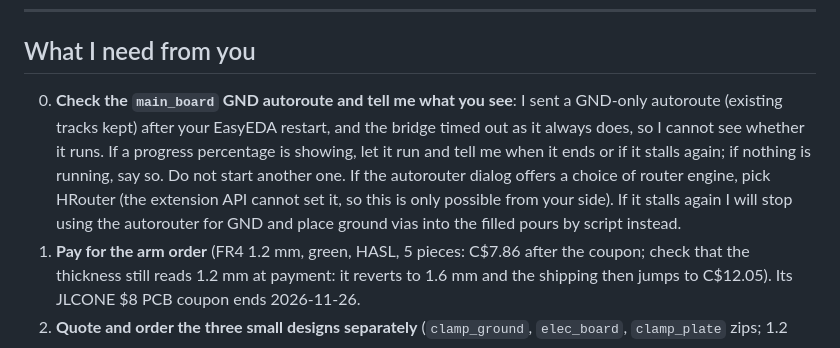
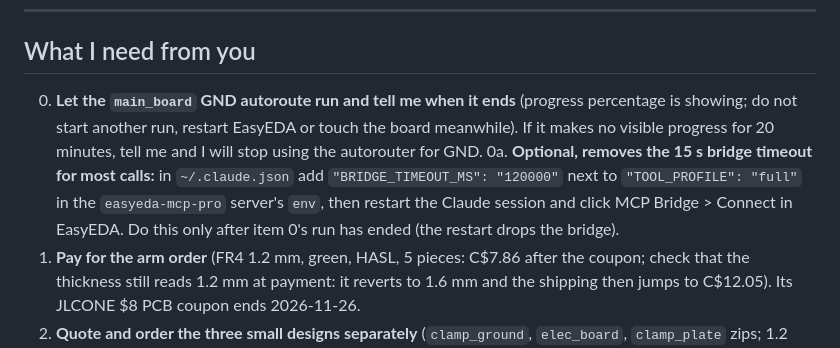
Before and after one commit to arcticoder/spurious-force-balance, a Markdown page: docs/TODO-arcticoder.md, the part around the change. GitHub-like rendering.

```diff
--- a/docs/TODO-arcticoder.md
+++ b/docs/TODO-arcticoder.md
@@ -8,7 +8,8 @@ cart is one checkout across both repos. Done items move to [TODO-completed.md](T
 
 ## What I need from you
 
-0. **Check the `main_board` GND autoroute and tell me what you see**: I sent a GND-only autoroute (existing tracks kept) after your EasyEDA restart, and the bridge timed out as it always does, so I cannot see whether it runs. If a progress percentage is showing, let it run and tell me when it ends or if it stalls again; if nothing is running, say so. Do not start another one. If the autorouter dialog offers a choice of router engine, pick HRouter (the extension API cannot set it, so this is only possible from your side). If it stalls again I will stop using the autorouter for GND and place ground vias into the filled pours by script instead.
+0. **Let the `main_board` GND autoroute run and tell me when it ends** (progress percentage is showing; do not start another run, restart EasyEDA or touch the board meanwhile). If it makes no visible progress for 20 minutes, tell me and I will stop using the autorouter for GND.
+0a. **Optional, removes the 15 s bridge timeout for most calls:** in `~/.claude.json` add `"BRIDGE_TIMEOUT_MS": "120000"` next to `"TOOL_PROFILE": "full"` in the `easyeda-mcp-pro` server's `env`, then restart the Claude session and click MCP Bridge > Connect in EasyEDA. Do this only after item 0's run has ended (the restart drops the bridge).
 1. **Pay for the arm order** (FR4 1.2 mm, green, HASL, 5 pieces: C$7.86 after the coupon; check that the thickness still reads 1.2 mm at payment: it reverts to 1.6 mm and the shipping then jumps to C$12.05). Its JLCONE $8 PCB coupon ends 2026-11-26.
 2. **Quote and order the three small designs separately** (`clamp_ground`, `elec_board`, `clamp_plate` zips; 1.2 mm, HASL; a second coupon, e.g. New User PCB, ends 11-25): do not add them to the arm's order or use Combine Shipping (the arm's parcel is 294 g of the 300 g line). Tell me the three lines' prices.
 3. **Coupon dates:** in the JLC account, note the expiry date of each coupon whose list entry says only "valid for 30 days" or "60 days" (the dollar-off-$40/$50 3D-printing, material, FDM and nylon ones), and the claim date if shown.
```
Also changed, not shown: docs/history.md (+11 -0 lines), docs/kb/easyeda_spark_notes.md (+1 -0 lines).
